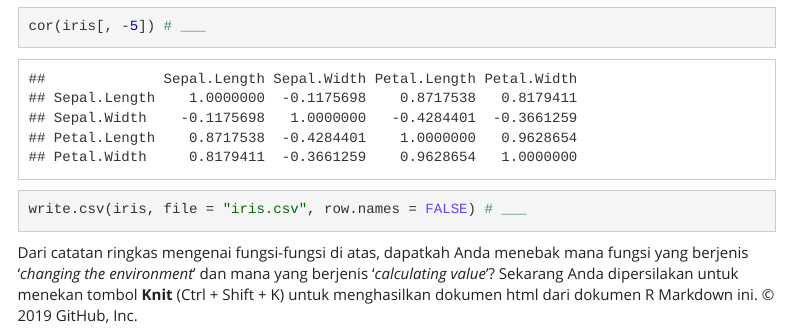
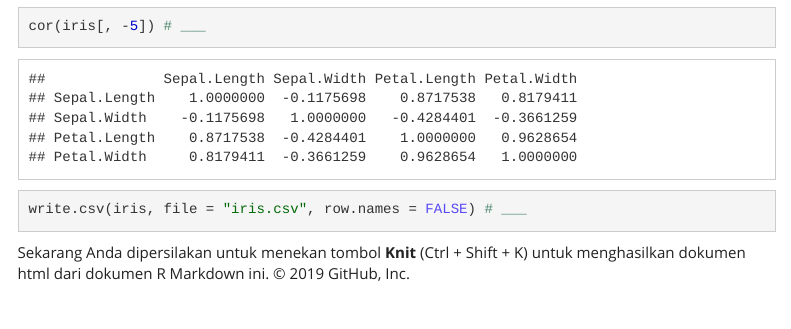
Before and after one commit to astutiwidi/sharingR, an R Markdown document (Pendahuluan.Rmd): the page in a window 1100 px wide, from 9970 px down. Rendered offline with R 4.5, knitr and Pandoc, with nearby package versions; menus at the side of the page are left out.

Commit message:
Update Pendahuluan.Rmd

````diff
--- a/Pendahuluan.Rmd
+++ b/Pendahuluan.Rmd
@@ -102,6 +102,6 @@ plot(iris) # ___
 cor(iris[, -5]) # ___
 write.csv(iris, file = "iris.csv", row.names = FALSE) # ___
 ```
-Dari catatan ringkas mengenai fungsi-fungsi di atas, dapatkah Anda menebak mana fungsi yang berjenis '*changing the environment*' dan mana yang berjenis '*calculating value*'?
+
 Sekarang Anda dipersilakan untuk menekan tombol **Knit** (Ctrl + Shift + K) untuk menghasilkan dokumen html dari dokumen R Markdown ini.
 © 2019 GitHub, Inc.
````
